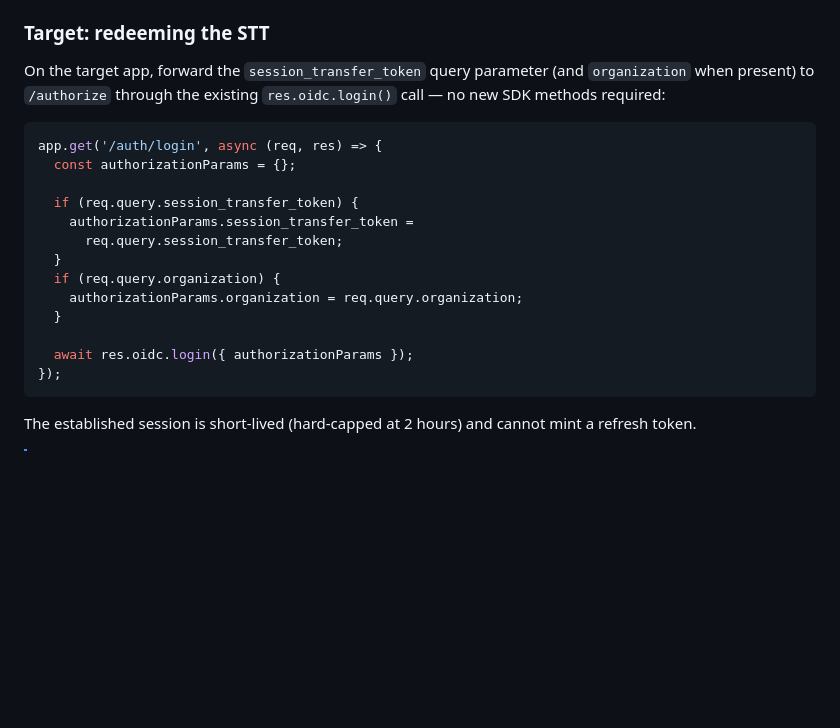
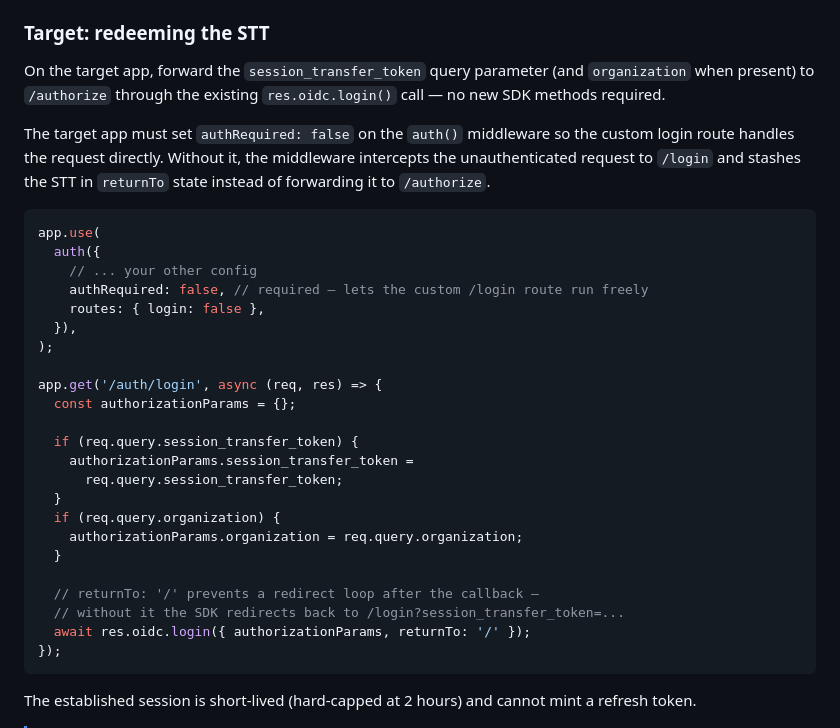
Before and after one commit to auth0/express-openid-connect, a Markdown page: EXAMPLES.md, the part around the change. Drawn GitHub-style; blank space fills up the shorter version.

Commit message:
docs(sessionTransferToken): add authRequired and returnTo fixes to target example
Smoke testing revealed two required changes on the target side:
- authRequired: false is needed so the custom /login route handles the
  request before the middleware intercepts it and stashes the STT in returnTo
- returnTo: '/' is needed to prevent an infinite redirect loop after callback

````diff
--- a/EXAMPLES.md
+++ b/EXAMPLES.md
@@ -529,9 +529,19 @@ const result = await req.oidc.requestSessionTransferToken({
 
 ### Target: redeeming the STT
 
-On the target app, forward the `session_transfer_token` query parameter (and `organization` when present) to `/authorize` through the existing `res.oidc.login()` call — no new SDK methods required:
+On the target app, forward the `session_transfer_token` query parameter (and `organization` when present) to `/authorize` through the existing `res.oidc.login()` call — no new SDK methods required.
+
+The target app must set `authRequired: false` on the `auth()` middleware so the custom login route handles the request directly. Without it, the middleware intercepts the unauthenticated request to `/login` and stashes the STT in `returnTo` state instead of forwarding it to `/authorize`.
 
 ```js
+app.use(
+  auth({
+    // ... your other config
+    authRequired: false, // required — lets the custom /login route run freely
+    routes: { login: false },
+  }),
+);
+
 app.get('/auth/login', async (req, res) => {
   const authorizationParams = {};
 
@@ -543,7 +553,9 @@ app.get('/auth/login', async (req, res) => {
     authorizationParams.organization = req.query.organization;
   }
 
-  await res.oidc.login({ authorizationParams });
+  // returnTo: '/' prevents a redirect loop after the callback —
+  // without it the SDK redirects back to /login?session_transfer_token=...
+  await res.oidc.login({ authorizationParams, returnTo: '/' });
 });
 ```
 
````
